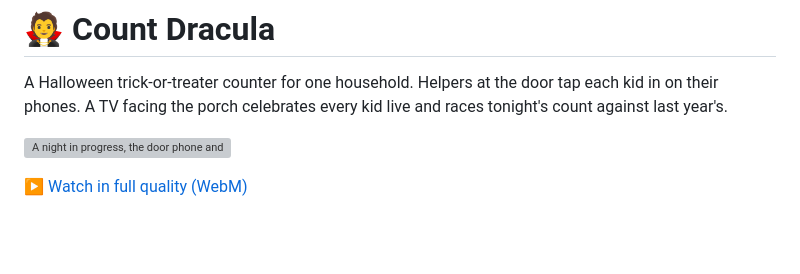
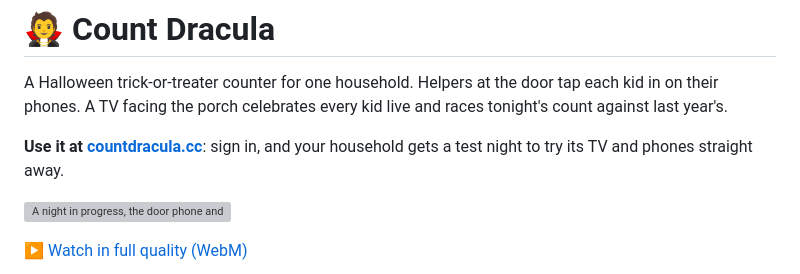
Before and after one commit to selfhosters-cc/count-dracula, a Markdown page: README.md, the part around the change. GitHub-like rendering; blank space fills up the shorter version; grey boxes are pictures that could not be loaded.

Commit message:
README: where to use it, countdracula.cc
Co-Authored-By: Claude Opus 5.5 <noreply@anthropic.com>

```diff
--- a/README.md
+++ b/README.md
@@ -2,6 +2,9 @@
 
 A Halloween trick-or-treater counter for one household. Helpers at the door tap each kid in on their
 phones. A TV facing the porch celebrates every kid live and races tonight's count against last year's.
+
+**Use it at [countdracula.cc](https://countdracula.cc)**: sign in, and your household gets a test night to try
+its TV and phones straight away.
 
 ![A night in progress, the door phone and the porch TV side by side: a helper taps costume tiles on the phone, and the TV counts each kid with a pop and confetti, the race against last year's ghost and the costume leaderboard moving. Kid #100 brings the giant headstone takeover, the phone warns that the next kid is golden, and kid #104 wins a golden ticket](docs/demo/demo.gif)
 
```
